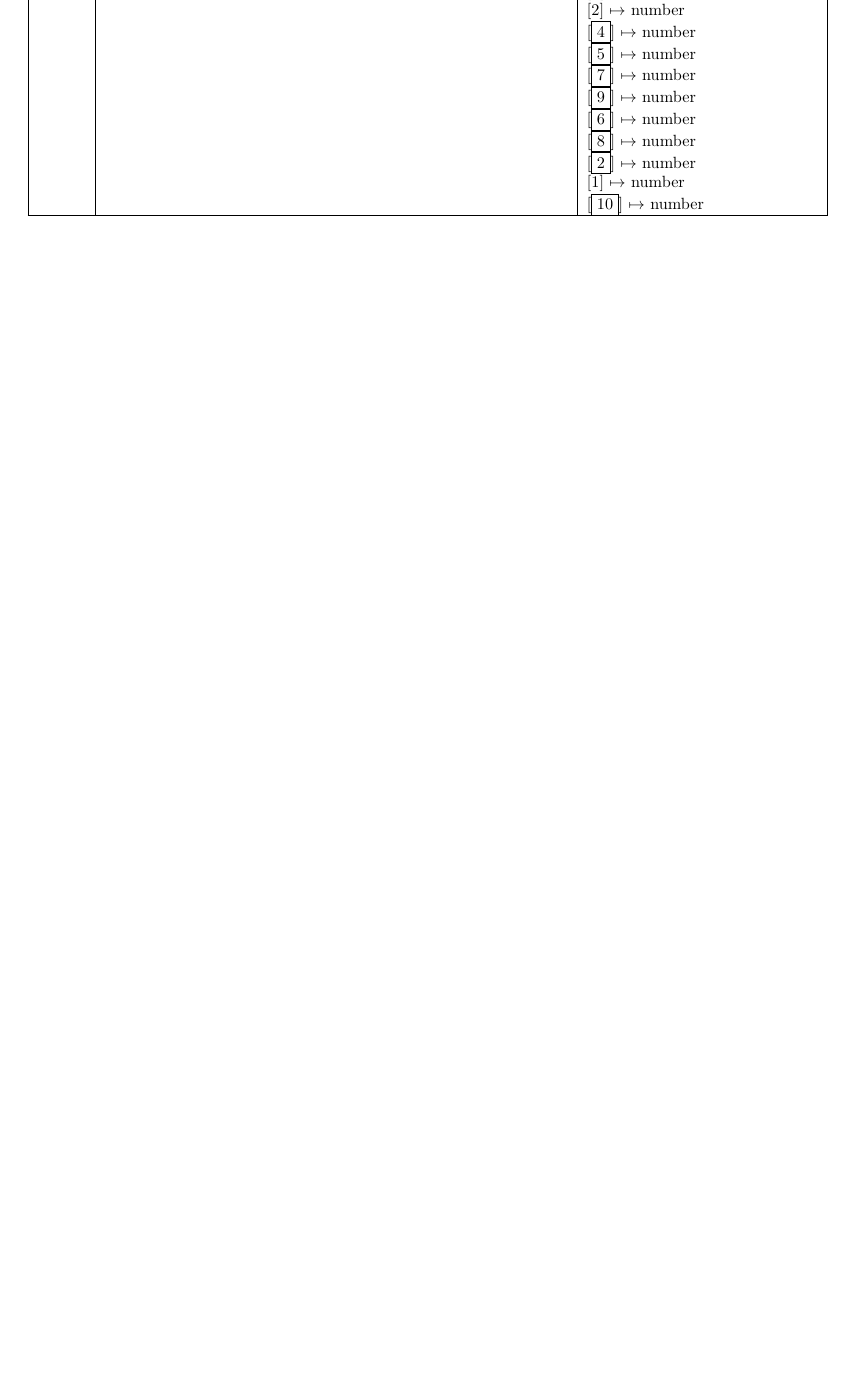
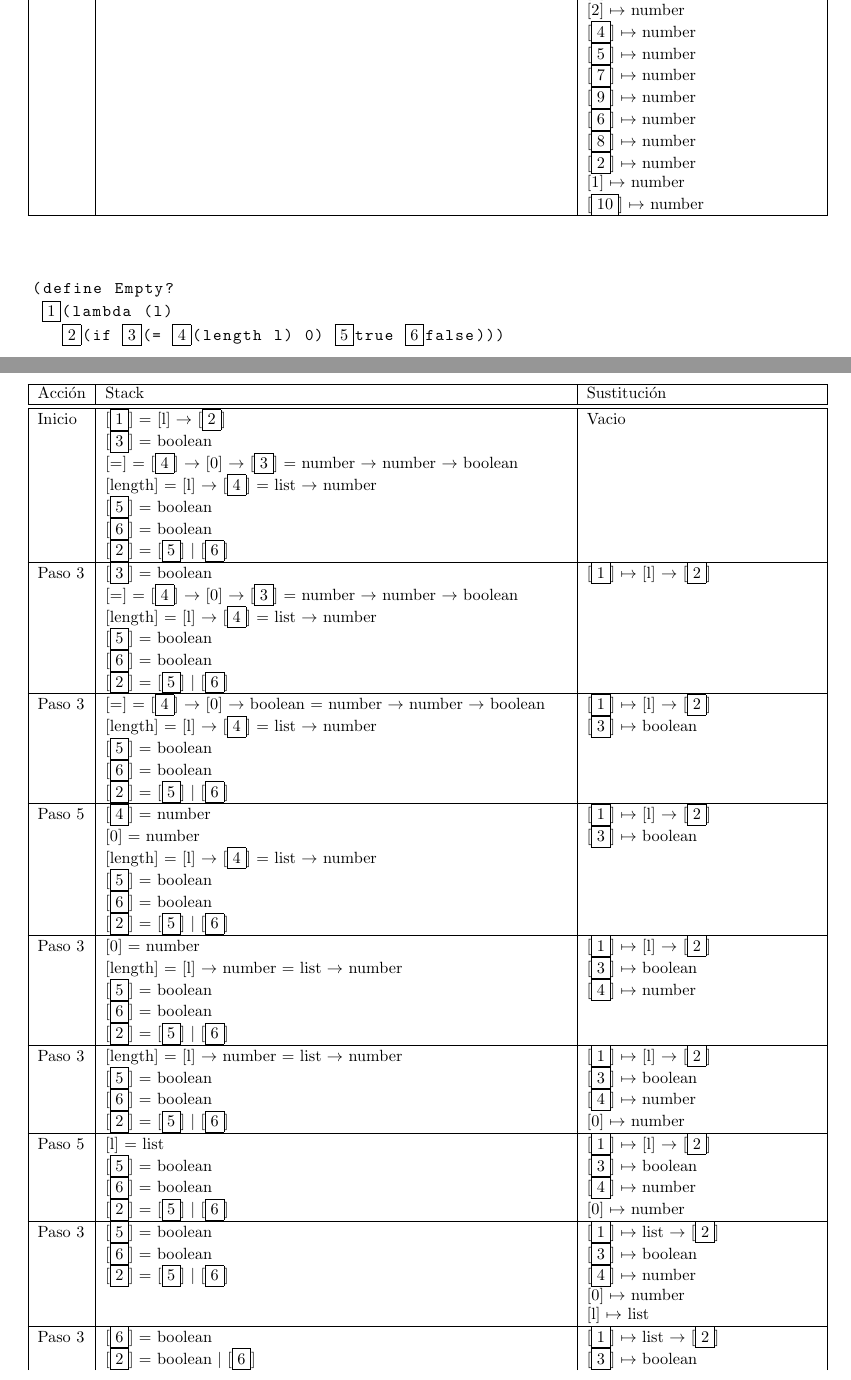
Before and after one commit to rodrigorojo/lenguajes20161_rodrigorojo, a LaTeX problem sheet (Tareas/Tarea3/Tarea3.tex): part of page 5 of 6 before the commit and two parts of pages 5 and 6 of 8 after it, the two joined at a grey line, cut so that both start at the same text, the shorter picture padded with empty space. Compiled offline with pdfLaTeX.

Commit message:
juicio de tipo de empty?

```diff
--- a/Tareas/Tarea3/Tarea3.tex
+++ b/Tareas/Tarea3/Tarea3.tex
@@ -269,3 +269,75 @@ Haga el juicio de tipo para la función fibonacci y el predicado empty?\\
 
 \end{center}
 
+\begin{lstlisting}
+ (define Empty?
+  $\boxed{1}$(lambda (l)
+    $\boxed{2}$(if $\boxed{3}$(= $\boxed{4}$(length l) 0)  $\boxed{5}$true $\boxed{6}$false)))
+\end{lstlisting}
+
+\begin{center}
+ \begin{longtable}{ | l | p{10 cm} | p{5 cm} | }
+ \hline
+ Acción & Stack & Sustitución \\ \hline \hline
+ Inicio & [$\boxed{1}$] = [l] $\rightarrow$ [$\boxed{2}$] 				& Vacio	\\
+	& [$\boxed{3}$] = boolean							&	\\
+	& [=] = [$\boxed{4}$] $\rightarrow$ [0] $\rightarrow$ [$\boxed{3}$] =
+	  number $\rightarrow$ number $\rightarrow$ boolean				&	\\
+	& [length] = [l] $\rightarrow$ [$\boxed{4}$] =
+	  list $\rightarrow$ number							&	\\
+	& [$\boxed{5}$] = boolean							&	\\
+	& [$\boxed{6}$] = boolean							&	\\
+	& [$\boxed{2}$] = [$\boxed{5}$] $|$ [$\boxed{6}$]				&	\\ \hline
+
+ Paso 3 & [$\boxed{3}$] = boolean							& [$\boxed{1}$] $\mapsto$ [l] $\rightarrow$ [$\boxed{2}$] \\
+	& [=] = [$\boxed{4}$] $\rightarrow$ [0] $\rightarrow$ [$\boxed{3}$] =
+	  number $\rightarrow$ number $\rightarrow$ boolean				&	\\
+	& [length] = [l] $\rightarrow$ [$\boxed{4}$] =
+	  list $\rightarrow$ number							&	\\
+	& [$\boxed{5}$] = boolean							&	\\
+	& [$\boxed{6}$] = boolean							&	\\
+	& [$\boxed{2}$] = [$\boxed{5}$] $|$ [$\boxed{6}$]				&	\\ \hline
+
+ Paso 3 & [=] = [$\boxed{4}$] $\rightarrow$ [0] $\rightarrow$ boolean =
+	  number $\rightarrow$ number $\rightarrow$ boolean				& [$\boxed{1}$] $\mapsto$ [l] $\rightarrow$ [$\boxed{2}$] \\
+	& [length] = [l] $\rightarrow$ [$\boxed{4}$] =
+	  list $\rightarrow$ number							& [$\boxed{3}$] $\mapsto$ boolean \\
+	& [$\boxed{5}$] = boolean							&	\\
+	& [$\boxed{6}$] = boolean							&	\\
+	& [$\boxed{2}$] = [$\boxed{5}$] $|$ [$\boxed{6}$]				&	\\ \hline
+
+ Paso 5 & [$\boxed{4}$] = number							& [$\boxed{1}$] $\mapsto$ [l] $\rightarrow$ [$\boxed{2}$] \\
+	& [0] = number									& [$\boxed{3}$] $\mapsto$ boolean \\
+	& [length] = [l] $\rightarrow$ [$\boxed{4}$] =
+	  list $\rightarrow$ number							&	\\
+	& [$\boxed{5}$] = boolean							&	\\
+	& [$\boxed{6}$] = boolean							&	\\
+	& [$\boxed{2}$] = [$\boxed{5}$] $|$ [$\boxed{6}$]				&	\\ \hline
+
+ Paso 3 & [0] = number									& [$\boxed{1}$] $\mapsto$ [l] $\rightarrow$ [$\boxed{2}$] \\
+	& [length] = [l] $\rightarrow$ number =
+	  list $\rightarrow$ number							& [$\boxed{3}$] $\mapsto$ boolean \\
+	& [$\boxed{5}$] = boolean							& [$\boxed{4}$] $\mapsto$ number \\
+	& [$\boxed{6}$] = boolean							&	\\
+	& [$\boxed{2}$] = [$\boxed{5}$] $|$ [$\boxed{6}$]				&	\\ \hline
+
+ Paso 3 & [length] = [l] $\rightarrow$ number =
+	  list $\rightarrow$ number							& [$\boxed{1}$] $\mapsto$ [l] $\rightarrow$ [$\boxed{2}$] \\
+	& [$\boxed{5}$] = boolean							& [$\boxed{3}$] $\mapsto$ boolean \\
+	& [$\boxed{6}$] = boolean							& [$\boxed{4}$] $\mapsto$ number \\
+	& [$\boxed{2}$] = [$\boxed{5}$] $|$ [$\boxed{6}$]				& [0] $\mapsto$ number \\ \hline
+
+ Paso 5 & [l] = list									& [$\boxed{1}$] $\mapsto$ [l] $\rightarrow$ [$\boxed{2}$] \\
+	& [$\boxed{5}$] = boolean							& [$\boxed{3}$] $\mapsto$ boolean \\
+	& [$\boxed{6}$] = boolean							& [$\boxed{4}$] $\mapsto$ number \\
+	& [$\boxed{2}$] = [$\boxed{5}$] $|$ [$\boxed{6}$]				& [0] $\mapsto$ number \\ \hline
+
+ Paso 3 & [$\boxed{5}$] = boolean							& [$\boxed{1}$] $\mapsto$ list $\rightarrow$ [$\boxed{2}$] \\
+	& [$\boxed{6}$] = boolean							& [$\boxed{3}$] $\mapsto$ boolean \\
+	& [$\boxed{2}$] = [$\boxed{5}$] $|$ [$\boxed{6}$]				& [$\boxed{4}$] $\mapsto$ number \\
+	&	& [0] $\mapsto$ number \\
+	&	& [l] $\mapsto$ list \\ \hline
+
+ Paso 3 & [$\boxed{6}$] = boolean						& [$\boxed{1}$] $\mapsto$ list $\rightarrow$ [$\boxed{2}$] \\
+	& [$\boxed{2}$] = boolean $|$ [$\boxed{6}$]				& [$\boxed{3}$] $\mapsto$ boolean \\
+	&	& [$\boxed{4}$] $\mapsto$ number \\
@@ -272,3 +364,7 @@ Haga el juicio de tipo para la función fibonacci y el predicado empty?\\
+\end{longtable}
+
+\end{center}
+
 \section*{Problema II}
 Considera el siguiente programa:
 
```
Also changed, not shown: Tareas/Tarea3/Tarea3.pdf, Tareas/Tarea3/Tarea3.tex (22 more changed lines).
